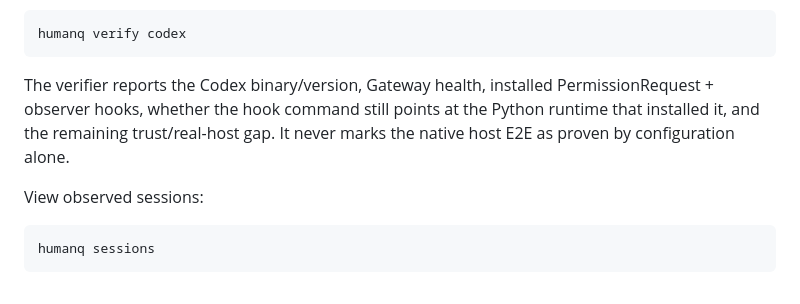
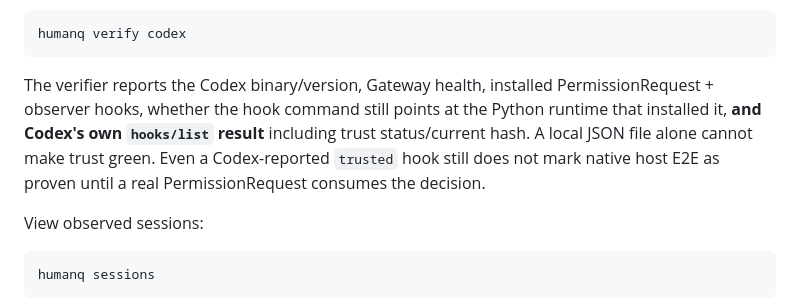
Before and after one commit to hippoley/HumanQueue, a Markdown page: docs/connectors.md, the part around the change. Drawn GitHub-style.

Commit message:
docs: make Codex-native discovery the readiness authority

````diff
--- a/docs/connectors.md
+++ b/docs/connectors.md
@@ -51,7 +51,7 @@ Check everything that can be established **before** the final native-host proof:
 humanq verify codex
 ```
 
-The verifier reports the Codex binary/version, Gateway health, installed PermissionRequest + observer hooks, whether the hook command still points at the Python runtime that installed it, and the remaining trust/real-host gap. It never marks the native host E2E as proven by configuration alone.
+The verifier reports the Codex binary/version, Gateway health, installed PermissionRequest + observer hooks, whether the hook command still points at the Python runtime that installed it, **and Codex's own `hooks/list` result** including trust status/current hash. A local JSON file alone cannot make trust green. Even a Codex-reported `trusted` hook still does not mark native host E2E as proven until a real PermissionRequest consumes the decision.
 
 View observed sessions:
 
````
